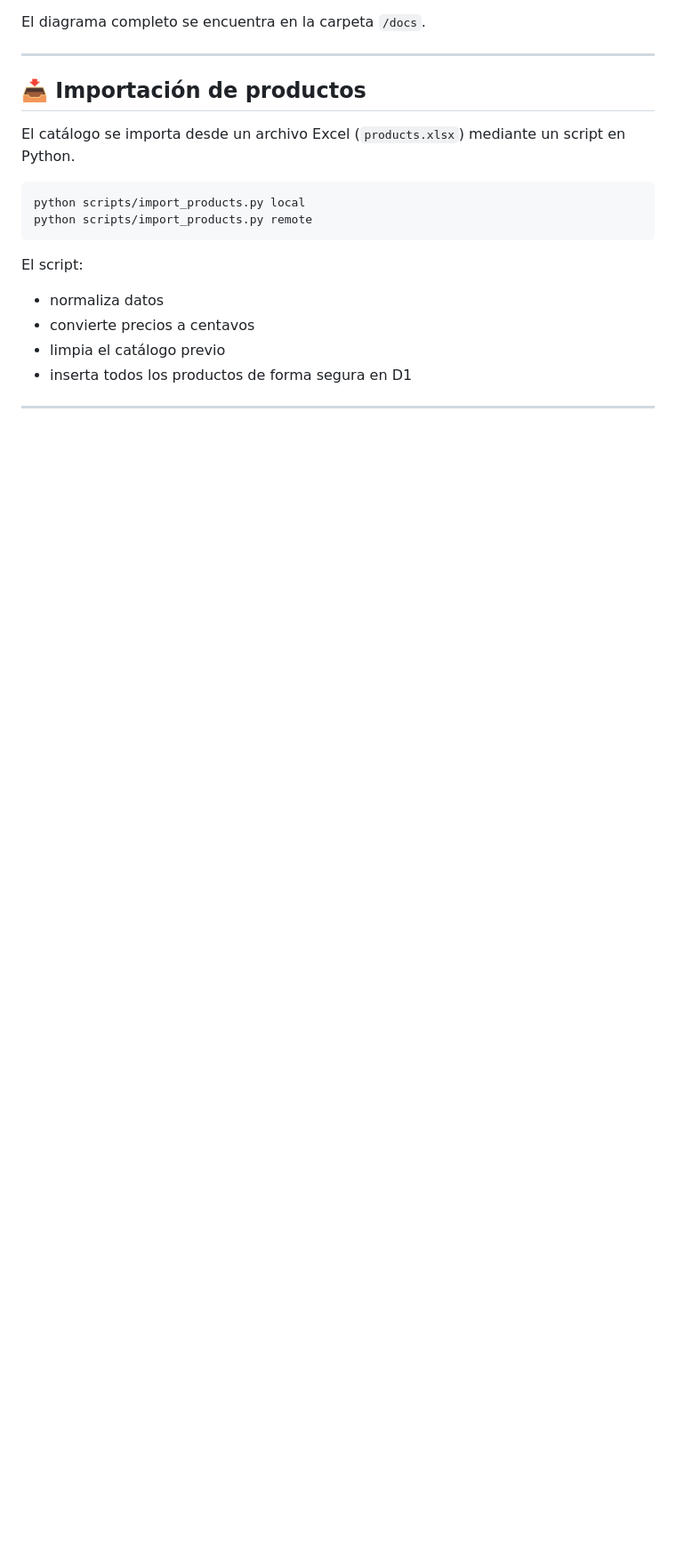
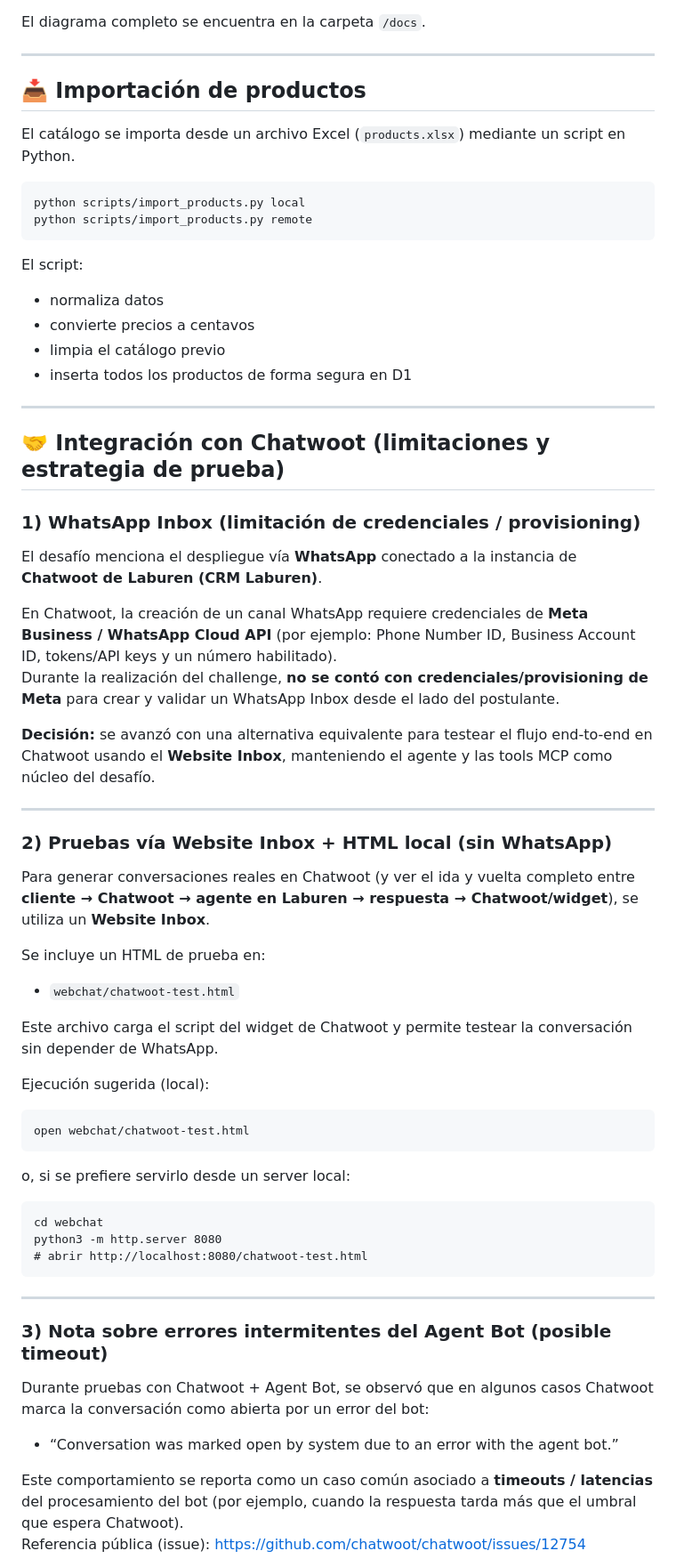
Before and after one commit to lucascarmu/Laburen_MCP, a Markdown page: README.md, the part around one of its changes. Shown at 89% size. Drawn GitHub-style; blank space fills up the shorter version.

````diff
--- a/README.md
+++ b/README.md
@@ -256,3 +260,48 @@ El script:
 
 ---
 
+## 🤝 Integración con Chatwoot (limitaciones y estrategia de prueba)
+
+### 1) WhatsApp Inbox (limitación de credenciales / provisioning)
+El desafío menciona el despliegue vía **WhatsApp** conectado a la instancia de **Chatwoot de Laburen (CRM Laburen)**.
+
+En Chatwoot, la creación de un canal WhatsApp requiere credenciales de **Meta Business / WhatsApp Cloud API** (por ejemplo: Phone Number ID, Business Account ID, tokens/API keys y un número habilitado).
+Durante la realización del challenge, **no se contó con credenciales/provisioning de Meta** para crear y validar un WhatsApp Inbox desde el lado del postulante.
+
+**Decisión:** se avanzó con una alternativa equivalente para testear el flujo end-to-end en Chatwoot usando el **Website Inbox**, manteniendo el agente y las tools MCP como núcleo del desafío.
+
+---
+
+### 2) Pruebas vía Website Inbox + HTML local (sin WhatsApp)
+Para generar conversaciones reales en Chatwoot (y ver el ida y vuelta completo entre **cliente → Chatwoot → agente en Laburen → respuesta → Chatwoot/widget**), se utiliza un **Website Inbox**.
+
+Se incluye un HTML de prueba en:
+
+- `webchat/chatwoot-test.html`
+
+Este archivo carga el script del widget de Chatwoot y permite testear la conversación sin depender de WhatsApp.
+
+Ejecución sugerida (local):
+
+```
+open webchat/chatwoot-test.html
+```
+
+o, si se prefiere servirlo desde un server local:
+
+```
+cd webchat
+python3 -m http.server 8080
+# abrir http://localhost:8080/chatwoot-test.html
+```
+
+---
+
+### 3) Nota sobre errores intermitentes del Agent Bot (posible timeout)
+Durante pruebas con Chatwoot + Agent Bot, se observó que en algunos casos Chatwoot marca la conversación como abierta por un error del bot:
+
+- “Conversation was marked open by system due to an error with the agent bot.”
+
+Este comportamiento se reporta como un caso común asociado a **timeouts / latencias** del procesamiento del bot (por ejemplo, cuando la respuesta tarda más que el umbral que espera Chatwoot).
+Referencia pública (issue): https://github.com/chatwoot/chatwoot/issues/12754
+
````
Also changed, not shown: other parts of README.md (+23 -6 lines).
